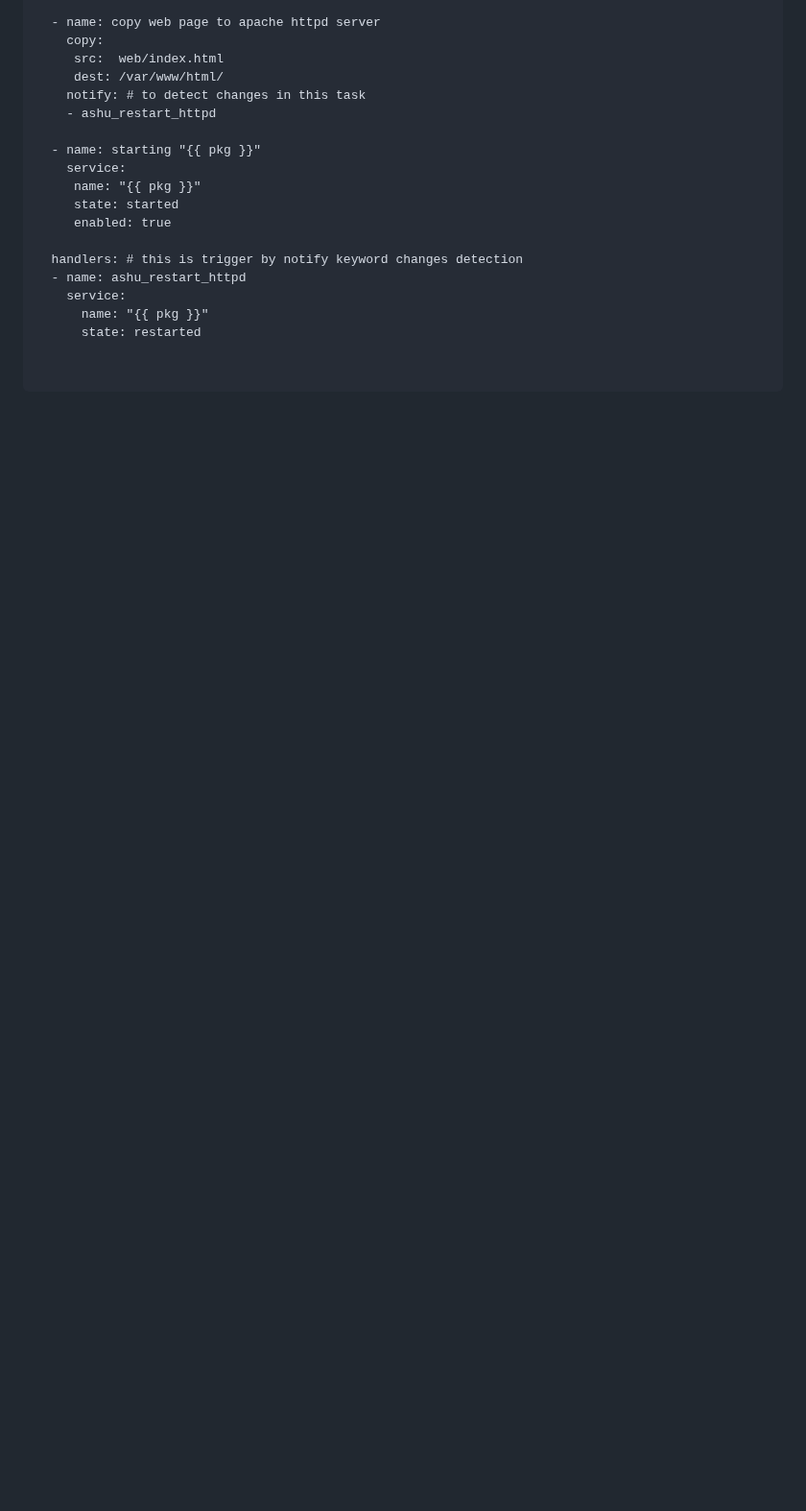
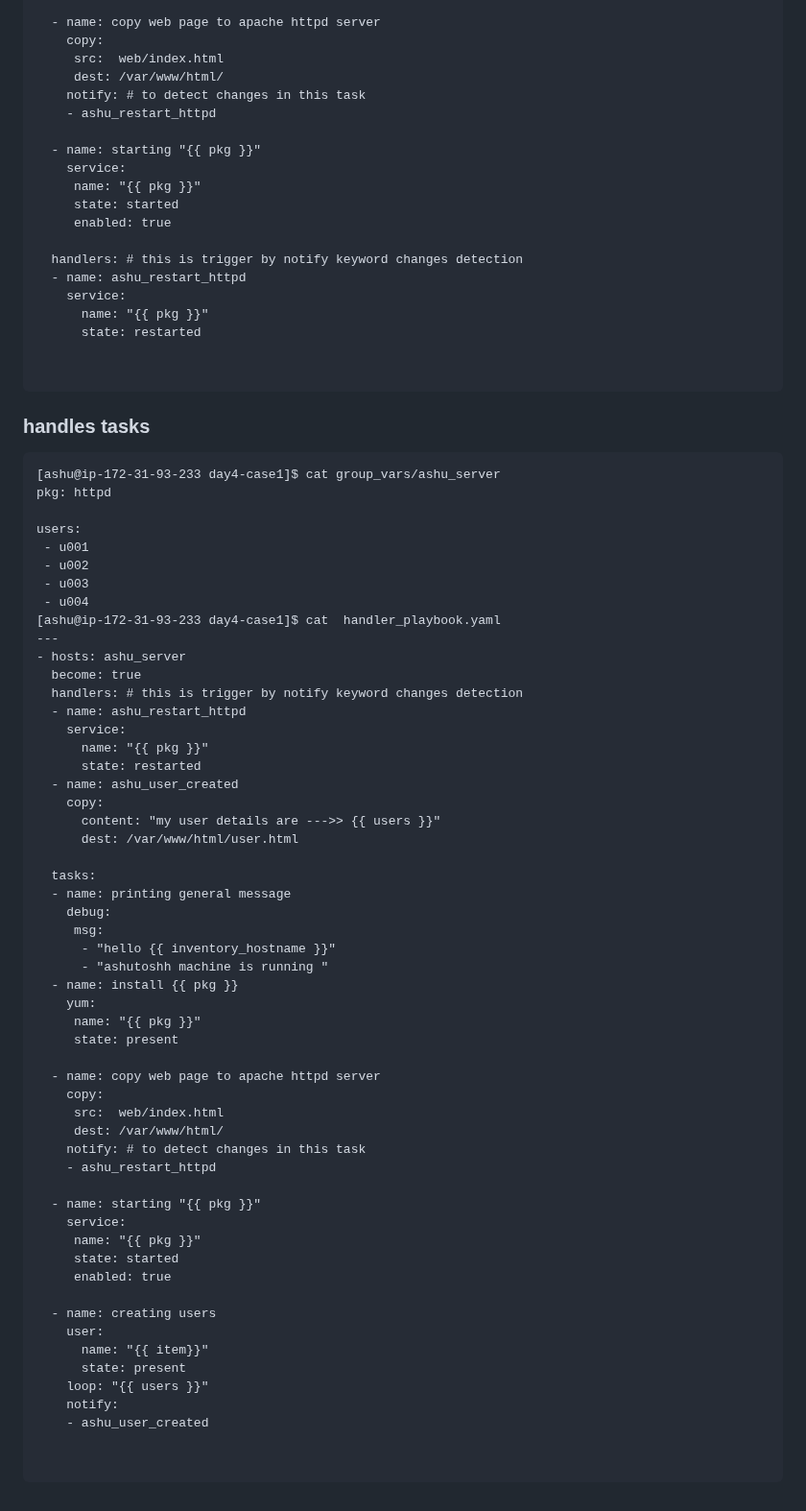
Before and after one commit to redashu/ansible-vodafone, a Markdown page: day4/README.md, the part around the change. Shown at 96% size. Rendered like a GitHub page; blank space fills up the shorter version.

````diff
--- a/day4/README.md
+++ b/day4/README.md
@@ -179,3 +179,63 @@ pkg: httpd
 
 
 ```
+
+### handles tasks
+
+```
+[ashu@ip-172-31-93-233 day4-case1]$ cat group_vars/ashu_server
+pkg: httpd
+
+users:
+ - u001
+ - u002
+ - u003
+ - u004
+[ashu@ip-172-31-93-233 day4-case1]$ cat  handler_playbook.yaml
+---
+- hosts: ashu_server
+  become: true
+  handlers: # this is trigger by notify keyword changes detection
+  - name: ashu_restart_httpd
+    service:
+      name: "{{ pkg }}"
+      state: restarted
+  - name: ashu_user_created
+    copy:
+      content: "my user details are --->> {{ users }}"
+      dest: /var/www/html/user.html
+
+  tasks:
+  - name: printing general message
+    debug:
+     msg:
+      - "hello {{ inventory_hostname }}"
+      - "ashutoshh machine is running "
+  - name: install {{ pkg }}
+    yum:
+     name: "{{ pkg }}"
+     state: present
+
+  - name: copy web page to apache httpd server
+    copy:
+     src:  web/index.html
+     dest: /var/www/html/
+    notify: # to detect changes in this task
+    - ashu_restart_httpd
+
+  - name: starting "{{ pkg }}"
+    service:
+     name: "{{ pkg }}"
+     state: started
+     enabled: true
+
+  - name: creating users
+    user:
+      name: "{{ item}}"
+      state: present
+    loop: "{{ users }}"
+    notify:
+    - ashu_user_created
+
+
+```
````
